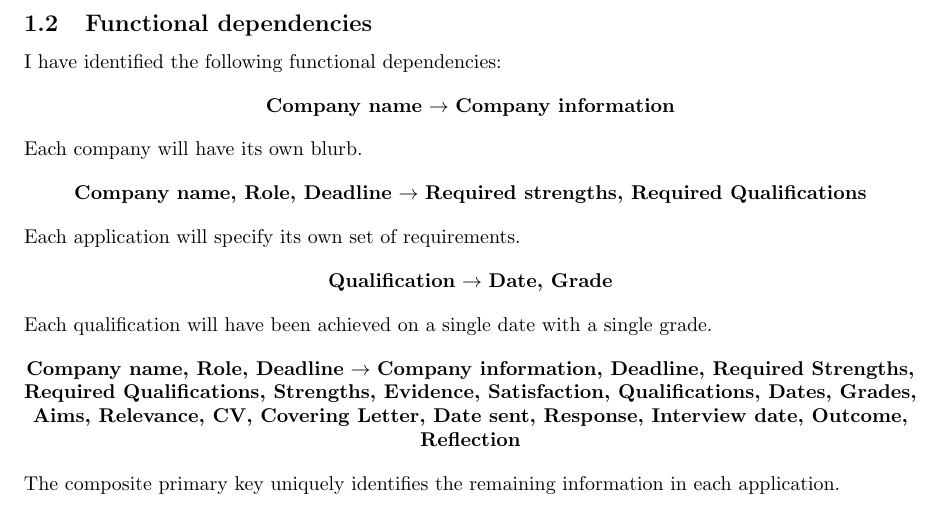
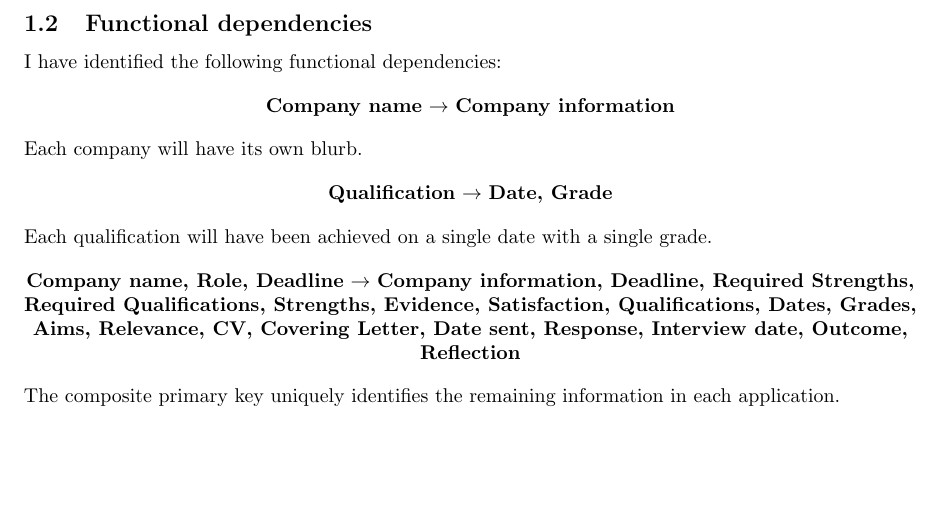
Before and after one commit to bugsduggan/cs27020-assignment, a LaTeX document (doc.tex): part of page 3 of 3, cut so that both start at the same text, the shorter picture padded with empty space. Compiled offline with pdfLaTeX.

Commit message:
Remove derp

```diff
--- a/doc.tex
+++ b/doc.tex
@@ -74,12 +74,6 @@ I have identified the following functional dependencies:
 Each company will have its own blurb.
 
 \begin{center}
-  \textbf{Company name, Role, Deadline} $\rightarrow$ \textbf{Required strengths, Required
-  Qualifications}
-\end{center}
-Each application will specify its own set of requirements.
-
-\begin{center}
   \textbf{Qualification} $\rightarrow$ \textbf{Date, Grade}
 \end{center}
 Each qualification will have been achieved on a single date with a single grade.
```
